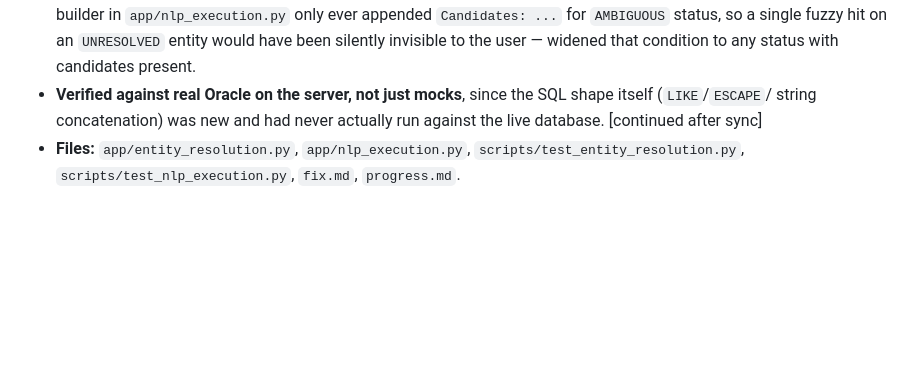
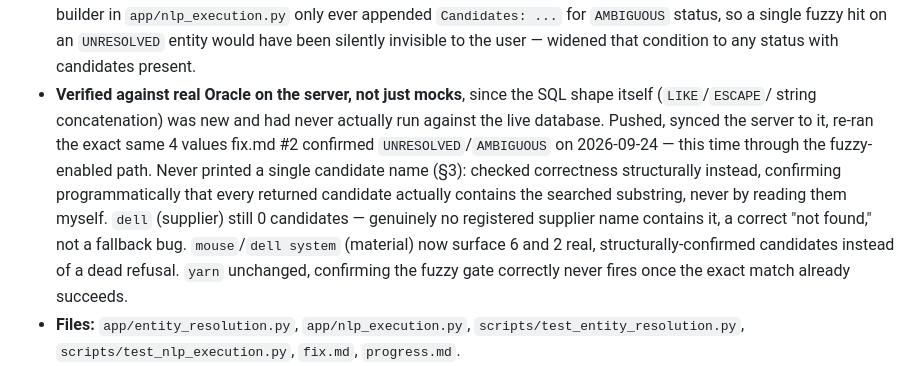
Before and after one commit to TARUN-A27/AJSMGPT, a Markdown page: fixlog.md, the part around the change. GitHub-like rendering; blank space fills up the shorter version.

```diff
--- a/fixlog.md
+++ b/fixlog.md
@@ -439,7 +439,14 @@ Format: date · prompt (short) · what was done · files touched · tests run.
   ever appended `Candidates: ...` for `AMBIGUOUS` status, so a single fuzzy hit on an `UNRESOLVED` entity would
   have been silently invisible to the user — widened that condition to any status with candidates present.
 - **Verified against real Oracle on the server, not just mocks**, since the SQL shape itself (`LIKE`/`ESCAPE`/
-  string concatenation) was new and had never actually run against the live database. [continued after sync]
+  string concatenation) was new and had never actually run against the live database. Pushed, synced the server
+  to it, re-ran the exact same 4 values fix.md #2 confirmed `UNRESOLVED`/`AMBIGUOUS` on 2026-09-24 — this time
+  through the fuzzy-enabled path. Never printed a single candidate name (§3): checked correctness structurally
+  instead, confirming programmatically that every returned candidate actually contains the searched substring,
+  never by reading them myself. `dell` (supplier) still 0 candidates — genuinely no registered supplier name
+  contains it, a correct "not found," not a fallback bug. `mouse`/`dell system` (material) now surface 6 and 2
+  real, structurally-confirmed candidates instead of a dead refusal. `yarn` unchanged, confirming the fuzzy gate
+  correctly never fires once the exact match already succeeds.
 - **Files:** `app/entity_resolution.py`, `app/nlp_execution.py`, `scripts/test_entity_resolution.py`,
   `scripts/test_nlp_execution.py`, `fix.md`, `progress.md`.
 - **Tests:** 7 new in `test_entity_resolution.py`, 1 new in `test_nlp_execution.py`. Every existing test
```
Also changed, not shown: CLAUDE.md (+5 -4 lines), fix.md (+10 -0 lines).
